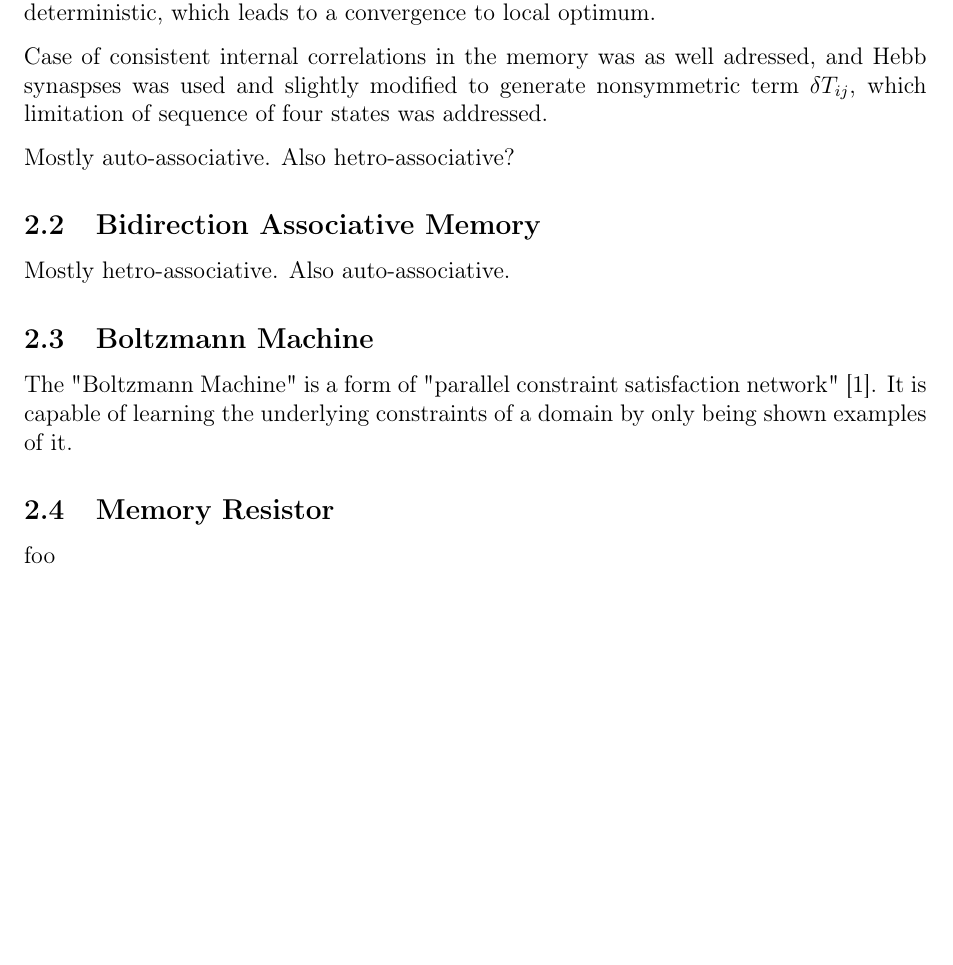
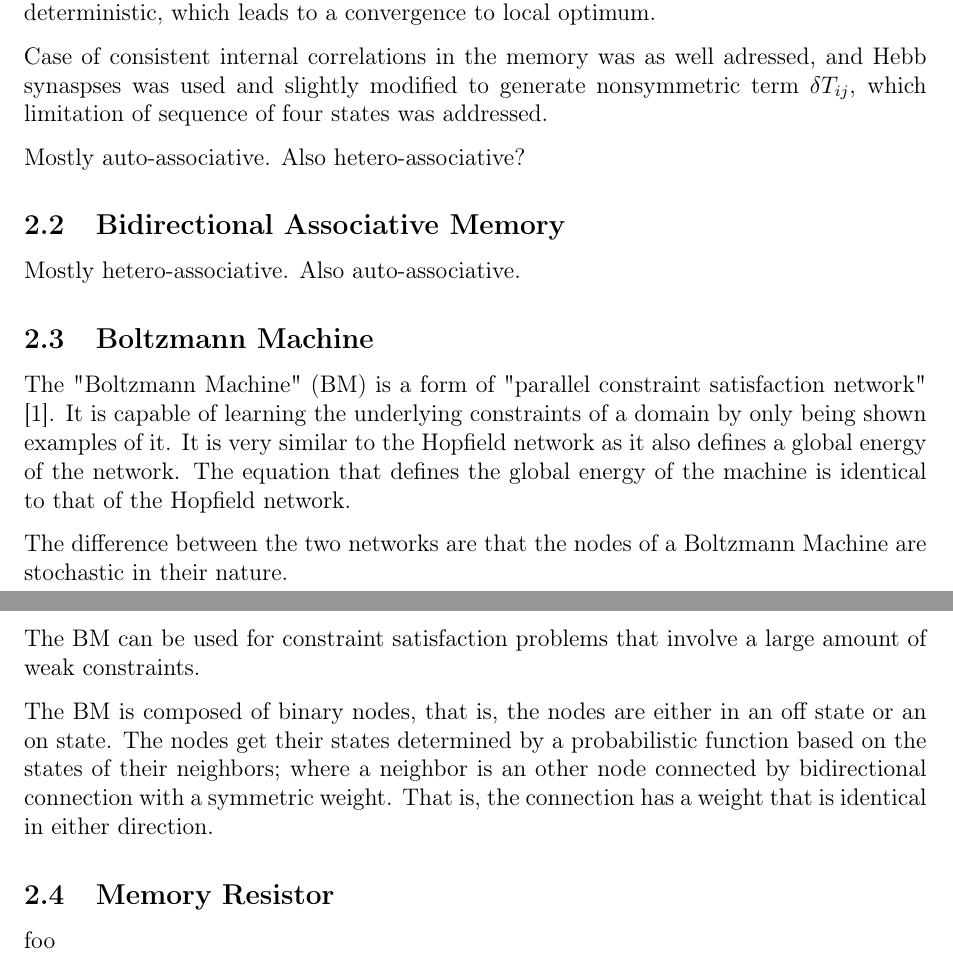
Before and after one commit to mewmew/associative_memories, a LaTeX document (report/report.tex): part of page 2 of 5 before the commit and two parts of pages 2 and 3 of 5 after it, the two joined at a grey line, cut so that both start at the same text, the shorter picture padded with empty space. Compiled offline with pdfLaTeX.

Commit message:
rebased my work with master

```diff
--- a/report/report.tex
+++ b/report/report.tex
@@ -45,17 +45,23 @@ Collective behaviors of the model was studied and resulted with the following fi
 
 Case of consistent internal correlations in the memory was as well adressed, and Hebb synaspses was used and slightly modified to generate nonsymmetric term~$\delta T_{ij}$, which limitation of sequence of four states was addressed.
 
-Mostly auto-associative. Also hetro-associative?
+Mostly auto-associative. Also hetero-associative?
 
-\subsection{Bidirection Associative Memory}
+\subsection{Bidirectional Associative Memory}
 
-Mostly hetro-associative. Also auto-associative.
+Mostly hetero-associative. Also auto-associative.
 
 \subsection{Boltzmann Machine}
 
-% Lucas.
+%TODO The language in this section is horrible!!!
 
-The "Boltzmann Machine" is a form of "parallel constraint satisfaction network" \cite{ackley1985learning}. It is capable of learning the underlying constraints of a domain by only being shown examples of it.
+The "Boltzmann Machine" (BM) is a form of "parallel constraint satisfaction network" \cite{ackley1985learning}. It is capable of learning the underlying constraints of a domain by only being shown examples of it. It is very similar to the Hopfield network as it also defines a global energy of the network. The equation that defines the global energy of the machine is identical to that of the Hopfield network.
+
+The difference between the two networks are that the nodes of a Boltzmann Machine are stochastic in their nature.
+
+The BM can be used for constraint satisfaction problems that involve a large amount of weak constraints.
+
+The BM is composed of binary nodes, that is, the nodes are either in an off state or an on state. The nodes get their states determined by a probabilistic function based on the states of their neighbors; where a neighbor is an other node connected by bidirectional connection with a symmetric weight. That is, the connection has a weight that is identical in either direction.
 
 %\subsection{Hamming networks}
 
```
